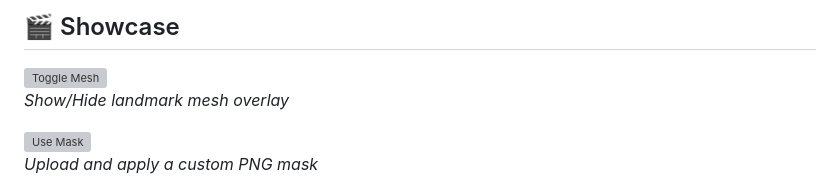
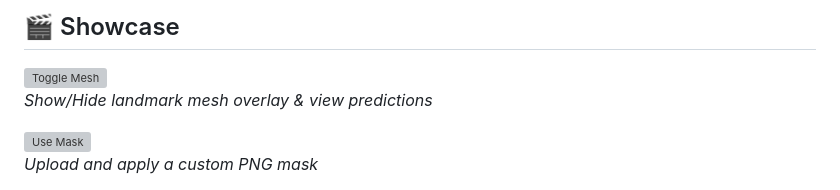
Before and after one commit to LovelyShades/3D-Mask-Debugging-UI, a Markdown page: README.md, the part around the change. Rendered like a GitHub page; grey boxes are pictures that could not be loaded.

```diff
--- a/README.md
+++ b/README.md
@@ -23,7 +23,7 @@ Includes a toggleable mesh wireframe and real-time blend shape scores for expres
 ## 🎬 Showcase
 
 ![Toggle Mesh](Gifs/toggle_mesh.gif)
-*Show/Hide landmark mesh overlay*
+*Show/Hide landmark mesh overlay & view predictions*
 
 ![Use Mask](Gifs/Use_mask.gif)
 *Upload and apply a custom PNG mask*
```
